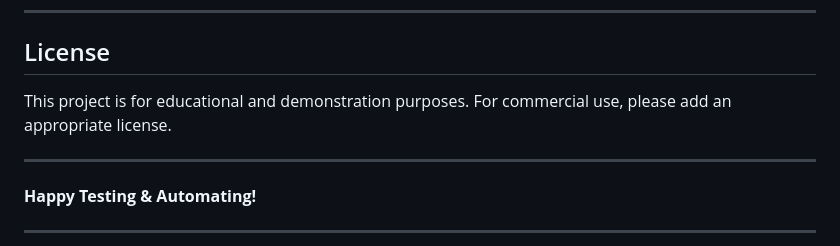
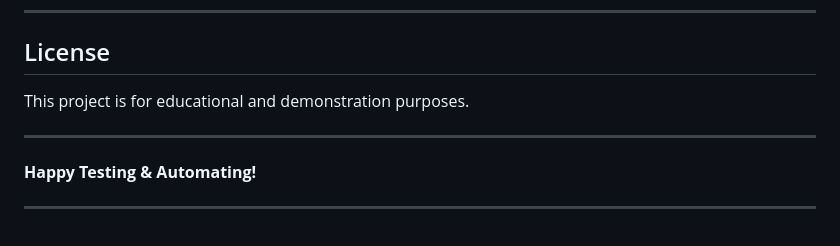
Before and after one commit to Meghnasiri/SeleniumAutomationProject, a Markdown page: README.md, the part around the change. Drawn GitHub-style.

Commit message:
Simplify license statement in README
Removed note

```diff
--- a/README.md
+++ b/README.md
@@ -150,7 +150,7 @@ This project is **CI/CD ready** and can be integrated with any modern pipeline t
 ---
 
 ## License
-This project is for educational and demonstration purposes. For commercial use, please add an appropriate license.
+This project is for educational and demonstration purposes.
 
 ---
 
```
